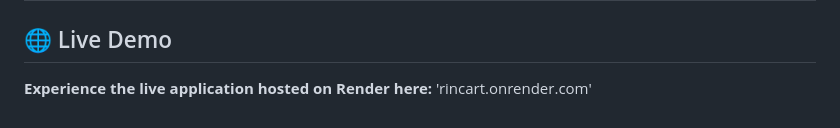
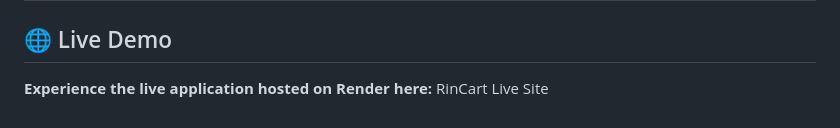
Before and after one commit to nihalyp/Rincart, a Markdown page: README.md, the part around the change. Drawn GitHub-style.

Commit message:
Update live demo link text in README

```diff
--- a/README.md
+++ b/README.md
@@ -86,4 +86,4 @@ python manage.py runserver
 ## The application will now be accessible locally at http://127.0.0.1:8000/.
 
 ## 🌐 Live Demo
-**Experience the live application hosted on Render here:** 'rincart.onrender.com'
+**Experience the live application hosted on Render here:** RinCart Live Site
```
